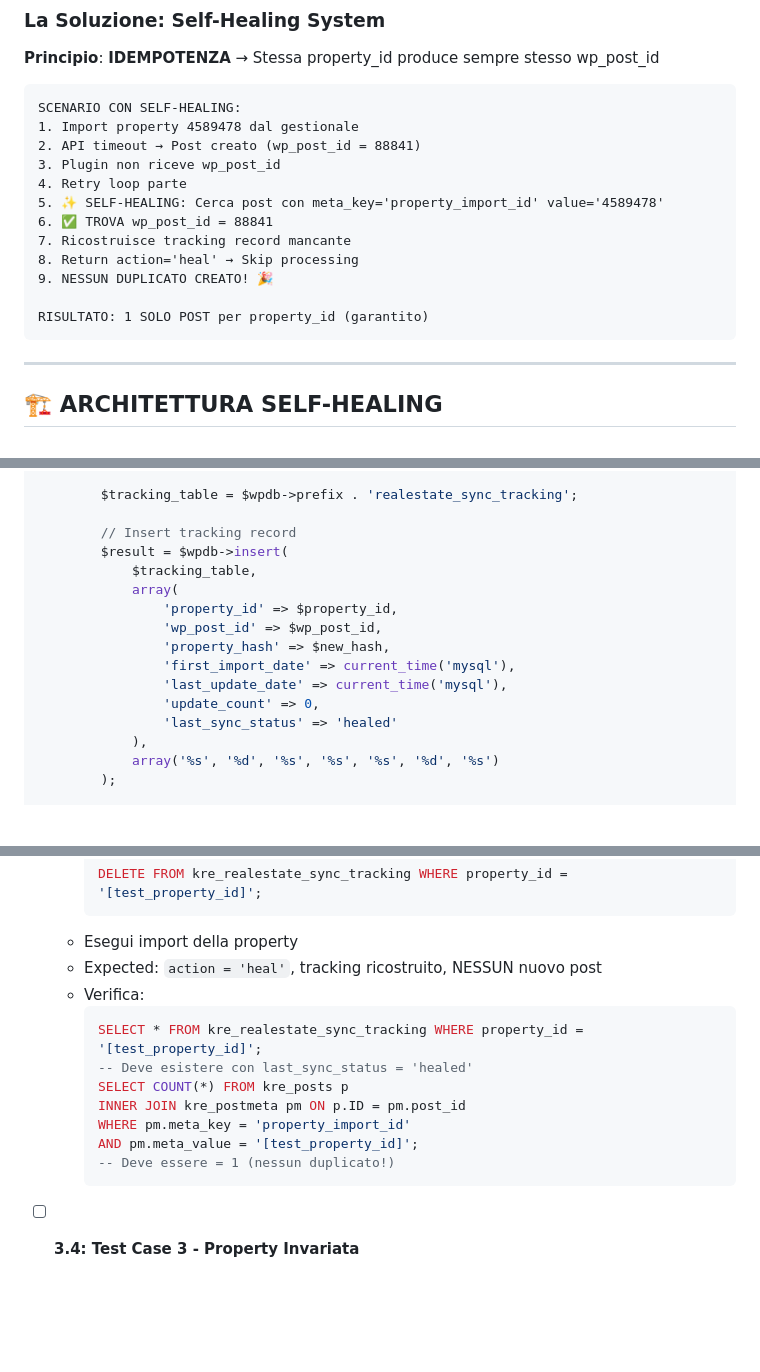
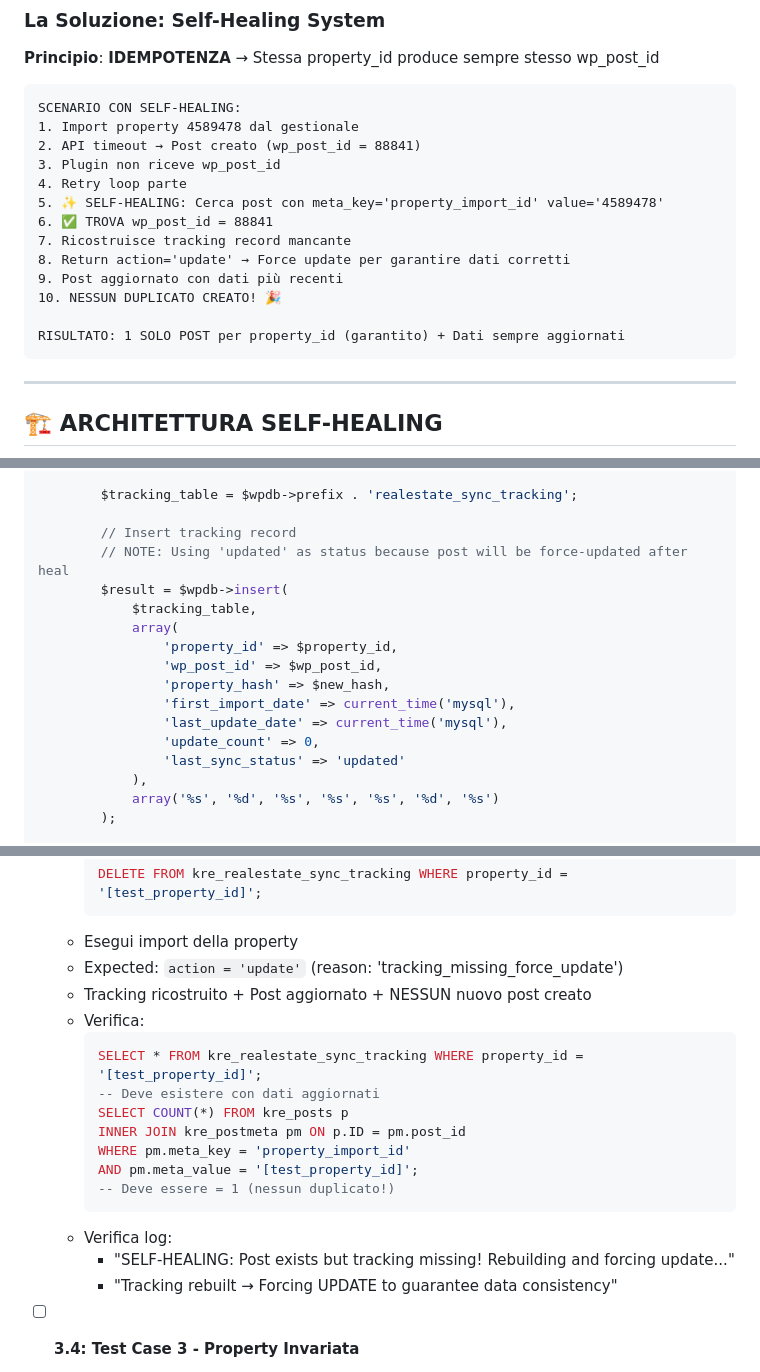
Before and after one commit to andreacianni/realestate-sync-plugin, a Markdown page: docs/SELF-HEALING-IMPLEMENTATION-MASTER.md, 3 parts joined by grey strips. Rendered like a GitHub page; blank space fills up the shorter version.

````diff
--- a/docs/SELF-HEALING-IMPLEMENTATION-MASTER.md
+++ b/docs/SELF-HEALING-IMPLEMENTATION-MASTER.md
@@ -69,10 +69,11 @@ SCENARIO CON SELF-HEALING:
 5. ✨ SELF-HEALING: Cerca post con meta_key='property_import_id' value='4589478'
 6. ✅ TROVA wp_post_id = 88841
 7. Ricostruisce tracking record mancante
-8. Return action='heal' → Skip processing
-9. NESSUN DUPLICATO CREATO! 🎉
+8. Return action='update' → Force update per garantire dati corretti
+9. Post aggiornato con dati più recenti
+10. NESSUN DUPLICATO CREATO! 🎉
 
-RISULTATO: 1 SOLO POST per property_id (garantito)
+RISULTATO: 1 SOLO POST per property_id (garantito) + Dati sempre aggiornati
 ```
 
 ---
@@ -310,6 +313,7 @@ class RealEstate_Sync_Self_Healing_Manager {
         $tracking_table = $wpdb->prefix . 'realestate_sync_tracking';
 
         // Insert tracking record
+        // NOTE: Using 'updated' as status because post will be force-updated after heal
         $result = $wpdb->insert(
             $tracking_table,
             array(
@@ -319,7 +323,7 @@ class RealEstate_Sync_Self_Healing_Manager {
                 'first_import_date' => current_time('mysql'),
                 'last_update_date' => current_time('mysql'),
                 'update_count' => 0,
-                'last_sync_status' => 'healed'
+                'last_sync_status' => 'updated'
             ),
             array('%s', '%d', '%s', '%s', '%s', '%d', '%s')
         );
@@ -675,17 +662,21 @@ $query = "SELECT * FROM {$queue_table} WHERE status = 'done' AND ...";
     DELETE FROM kre_realestate_sync_tracking WHERE property_id = '[test_property_id]';
     ```
   - Esegui import della property
-  - Expected: `action = 'heal'`, tracking ricostruito, NESSUN nuovo post
+  - Expected: `action = 'update'` (reason: 'tracking_missing_force_update')
+  - Tracking ricostruito + Post aggiornato + NESSUN nuovo post creato
   - Verifica:
     ```sql
     SELECT * FROM kre_realestate_sync_tracking WHERE property_id = '[test_property_id]';
-    -- Deve esistere con last_sync_status = 'healed'
+    -- Deve esistere con dati aggiornati
     SELECT COUNT(*) FROM kre_posts p
     INNER JOIN kre_postmeta pm ON p.ID = pm.post_id
     WHERE pm.meta_key = 'property_import_id'
     AND pm.meta_value = '[test_property_id]';
     -- Deve essere = 1 (nessun duplicato!)
     ```
+  - Verifica log:
+    - "SELF-HEALING: Post exists but tracking missing! Rebuilding and forcing update..."
+    - "Tracking rebuilt → Forcing UPDATE to guarantee data consistency"
 
 - [ ] **3.4: Test Case 3 - Property Invariata**
   - Scenario: Property esiste, tracking esiste, hash uguale
````
Also changed, not shown: other parts of docs/SELF-HEALING-IMPLEMENTATION-MASTER.md (+57 -59 lines).
